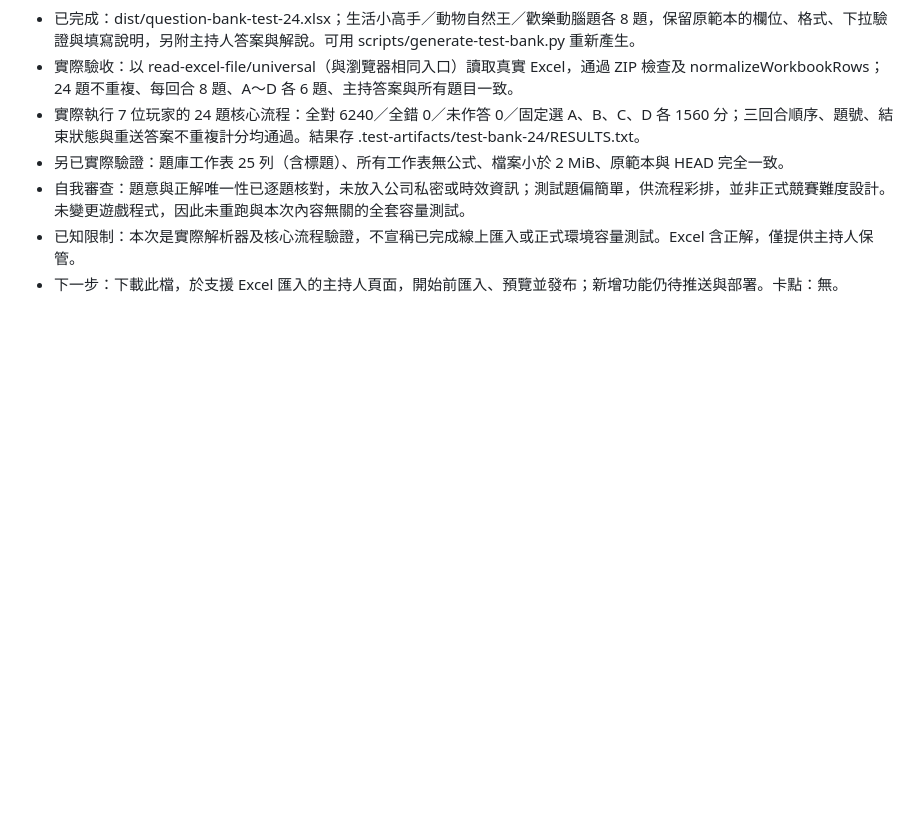
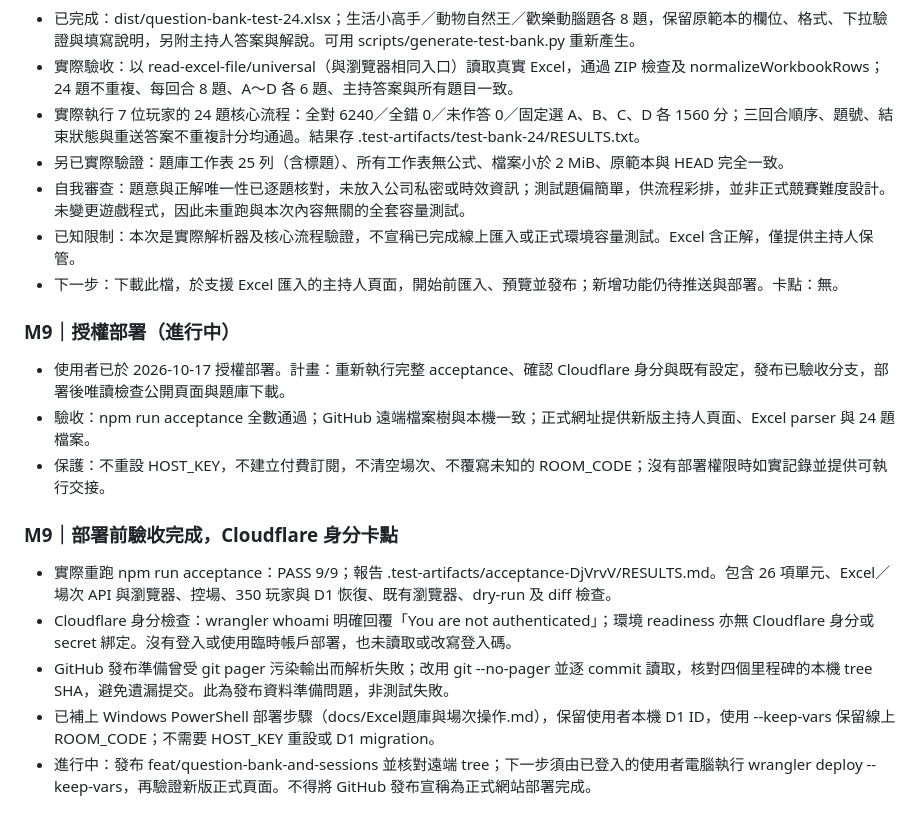
Before and after one commit to kensairay/family-day-game, a Markdown page: PROGRESS.md, the part around the change. Rendered like a GitHub page; blank space fills up the shorter version.

Commit message:
Document verified deployment handoff and preserve live room configuration

```diff
--- a/PROGRESS.md
+++ b/PROGRESS.md
@@ -193,3 +193,17 @@
 - 自我審查：題意與正解唯一性已逐題核對，未放入公司私密或時效資訊；測試題偏簡單，供流程彩排，並非正式競賽難度設計。未變更遊戲程式，因此未重跑與本次內容無關的全套容量測試。
 - 已知限制：本次是實際解析器及核心流程驗證，不宣稱已完成線上匯入或正式環境容量測試。Excel 含正解，僅提供主持人保管。
 - 下一步：下載此檔，於支援 Excel 匯入的主持人頁面，開始前匯入、預覽並發布；新增功能仍待推送與部署。卡點：無。
+
+### M9｜授權部署（進行中）
+
+- 使用者已於 2026-10-17 授權部署。計畫：重新執行完整 acceptance、確認 Cloudflare 身分與既有設定，發布已驗收分支，部署後唯讀檢查公開頁面與題庫下載。
+- 驗收：npm run acceptance 全數通過；GitHub 遠端檔案樹與本機一致；正式網址提供新版主持人頁面、Excel parser 與 24 題檔案。
+- 保護：不重設 HOST_KEY，不建立付費訂閱，不清空場次、不覆寫未知的 ROOM_CODE；沒有部署權限時如實記錄並提供可執行交接。
+
+### M9｜部署前驗收完成，Cloudflare 身分卡點
+
+- 實際重跑 npm run acceptance：PASS 9/9；報告 .test-artifacts/acceptance-DjVrvV/RESULTS.md。包含 26 項單元、Excel／場次 API 與瀏覽器、控場、350 玩家與 D1 恢復、既有瀏覽器、dry-run 及 diff 檢查。
+- Cloudflare 身分檢查：wrangler whoami 明確回覆「You are not authenticated」；環境 readiness 亦無 Cloudflare 身分或 secret 綁定。沒有登入或使用臨時帳戶部署，也未讀取或改寫登入碼。
+- GitHub 發布準備曾受 git pager 污染輸出而解析失敗；改用 git --no-pager 並逐 commit 讀取，核對四個里程碑的本機 tree SHA，避免遺漏提交。此為發布資料準備問題，非測試失敗。
+- 已補上 Windows PowerShell 部署步驟（docs/Excel題庫與場次操作.md），保留使用者本機 D1 ID，使用 --keep-vars 保留線上 ROOM_CODE；不需要 HOST_KEY 重設或 D1 migration。
+- 進行中：發布 feat/question-bank-and-sessions 並核對遠端 tree；下一步須由已登入的使用者電腦執行 wrangler deploy --keep-vars，再驗證新版正式頁面。不得將 GitHub 發布宣稱為正式網站部署完成。
```
Also changed, not shown: DECISIONS.md (+7 -0 lines), docs/Excel題庫與場次操作.md (+18 -0 lines).
